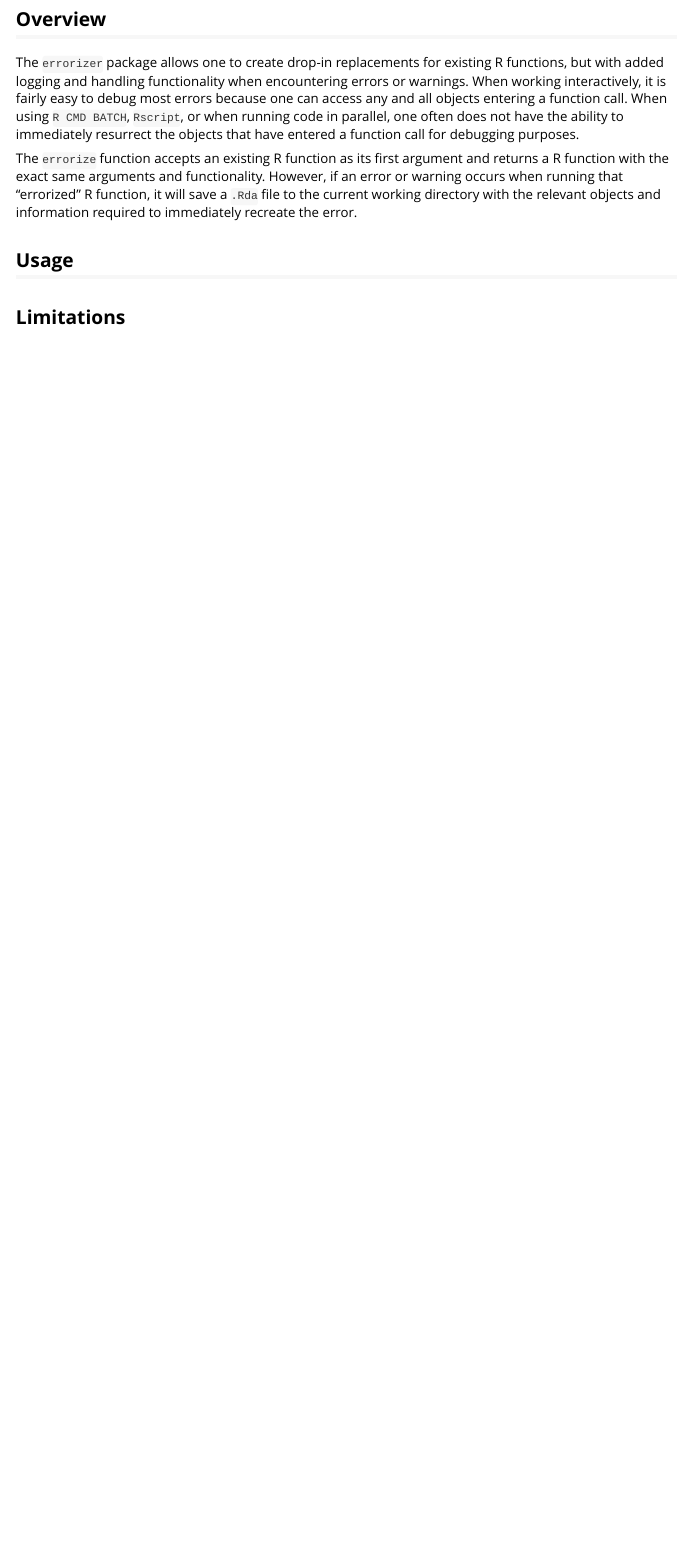
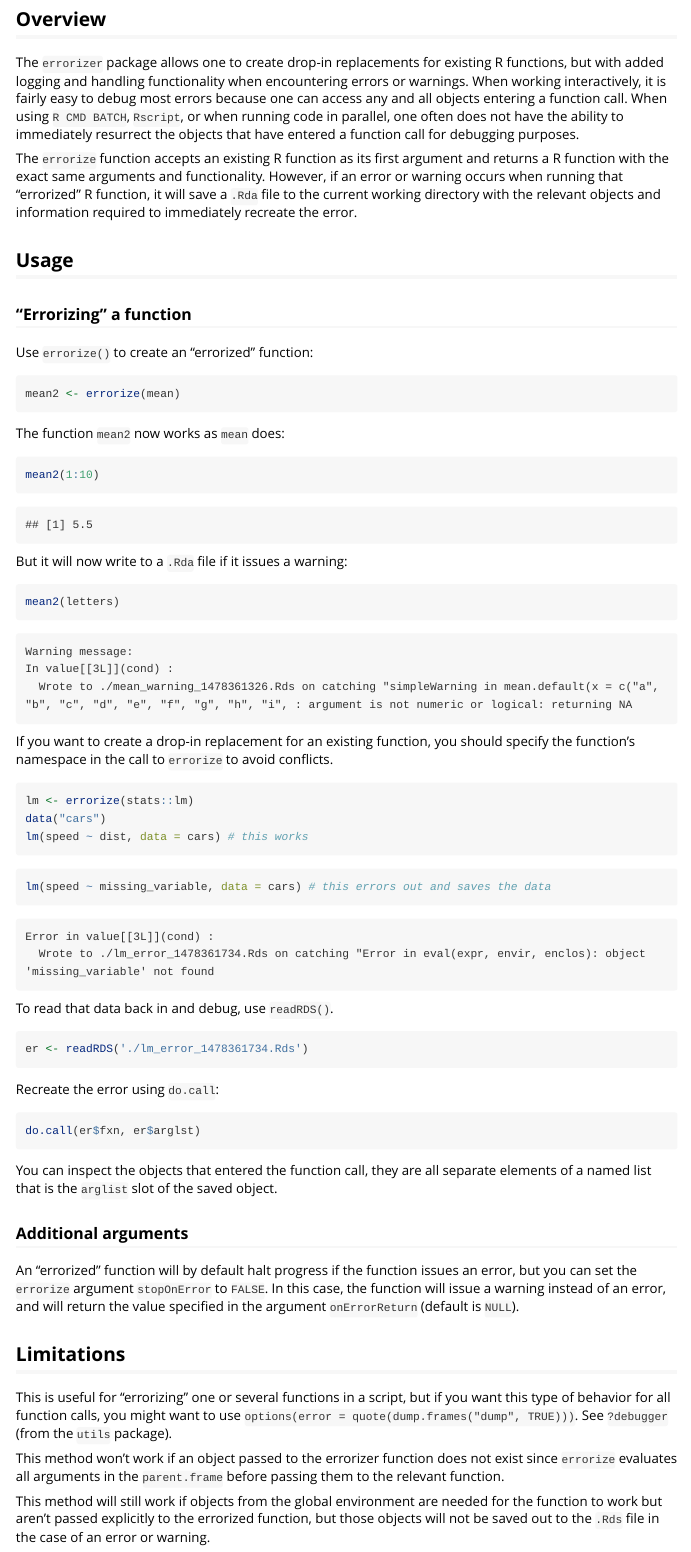
Before and after one commit to rkingdc/errorizer, an R Markdown document (vignettes/errorize.Rmd): the page in a window 1100 px wide, from 160 px down. Rendered offline with R 4.5, knitr and Pandoc, with nearby package versions.

Commit message:
improve docs

````diff
--- a/vignettes/errorize.Rmd
+++ b/vignettes/errorize.Rmd
@@ -19 +24,68 @@ The `errorize` function accepts an existing R function as its first argument and
+### "Errorizing" a function
+
+Use `errorize()` to create an "errorized" function:
+
+```{r}
+mean2 <- errorize(mean)
+```
+
+The function `mean2` now works as `mean` does:
+
+```{r}
+mean2(1:10)
+```
+
+But it will now write to a `.Rda` file if it issues a warning:
+
+```R
+mean2(letters)
+```
+
+```
+Warning message:
+In value[[3L]](cond) :
+  Wrote to ./mean_warning_1478361326.Rds on catching "simpleWarning in mean.default(x = c("a", "b", "c", "d", "e", "f", "g", "h", "i", : argument is not numeric or logical: returning NA
+```
+
+If you want to create a drop-in replacement for an existing function, you should specify the function's namespace in the call to `errorize` to avoid conflicts.
+
+```R
+lm <- errorize(stats::lm)
+data("cars")
+lm(speed ~ dist, data = cars) # this works
+```
+
+```R
+lm(speed ~ missing_variable, data = cars) # this errors out and saves the data
+```
+
+```
+Error in value[[3L]](cond) :
+  Wrote to ./lm_error_1478361734.Rds on catching "Error in eval(expr, envir, enclos): object 'missing_variable' not found
+```
+
+To read that data back in and debug, use `readRDS()`.
+
+```R
+er <- readRDS('./lm_error_1478361734.Rds')
+```
+
+Recreate the error using `do.call`:
+
+```R
+do.call(er$fxn, er$arglst)
+```
+
+You can inspect the objects that entered the function call, they are all separate elements of a named list that is the `arglist` slot of the saved object.
+
+### Additional arguments
+
+An "errorized" function will by default halt progress if the function issues an error, but you can set the `errorize` argument `stopOnError` to `FALSE`. In this case, the function will issue a warning instead of an error, and will return the value specified in the argument `onErrorReturn` (default is `NULL`).
+
 ## Limitations
+
+This is useful for "errorizing" one or several functions in a script, but if you want this type of behavior for all function calls, you might want to use `options(error = quote(dump.frames("dump", TRUE)))`. See `?debugger` (from the `utils` package).
+
+This method won't work if an object passed to the errorizer function does not exist since `errorize` evaluates all arguments in the `parent.frame` before passing them to the relevant function.
+
+This method will still work if objects from the global environment are needed for the function to work but aren't passed explicitly to the errorized function, but those objects will not be saved out to the `.Rds` file in the case of an error or warning.
````
Also changed, not shown: vignettes/errorize.Rmd (5 more changed lines), 1 other file.
